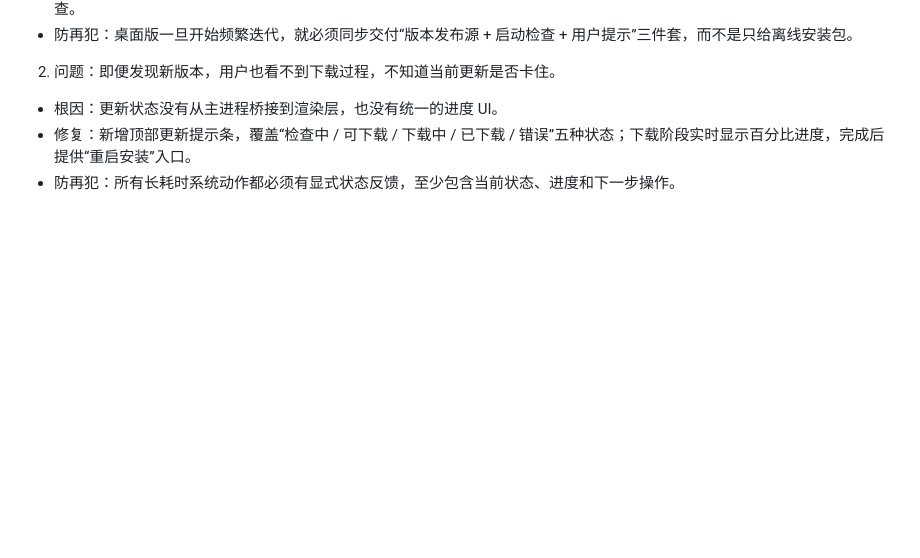
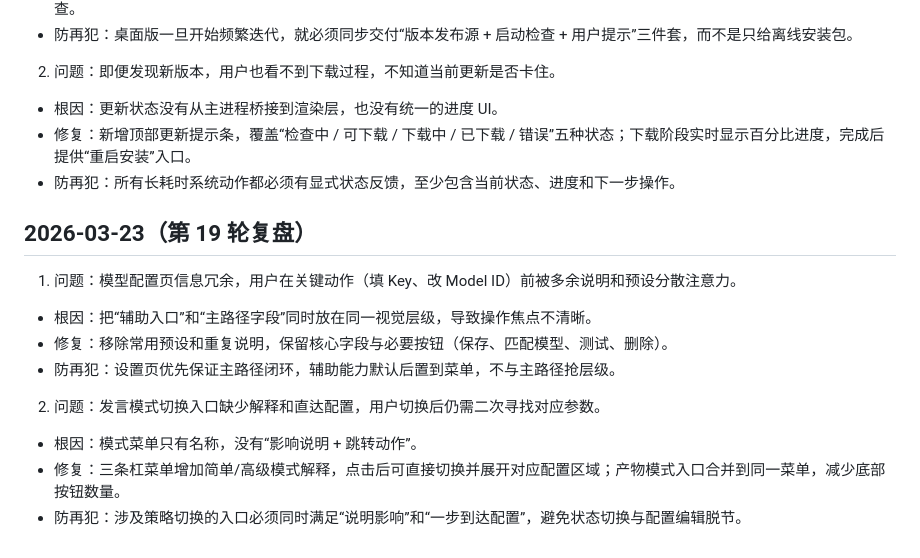
Before and after one commit to cxierl/mixagent, a Markdown page: ISSUE_LOG.md, the part around the change. Drawn GitHub-style; blank space fills up the shorter version.

Commit message:
docs: add round 19 ui/workflow postmortem

```diff
--- a/ISSUE_LOG.md
+++ b/ISSUE_LOG.md
@@ -318,3 +318,15 @@
 - 根因：更新状态没有从主进程桥接到渲染层，也没有统一的进度 UI。
 - 修复：新增顶部更新提示条，覆盖“检查中 / 可下载 / 下载中 / 已下载 / 错误”五种状态；下载阶段实时显示百分比进度，完成后提供“重启安装”入口。
 - 防再犯：所有长耗时系统动作都必须有显式状态反馈，至少包含当前状态、进度和下一步操作。
+
+## 2026-03-23（第 19 轮复盘）
+
+1. 问题：模型配置页信息冗余，用户在关键动作（填 Key、改 Model ID）前被多余说明和预设分散注意力。
+- 根因：把“辅助入口”和“主路径字段”同时放在同一视觉层级，导致操作焦点不清晰。
+- 修复：移除常用预设和重复说明，保留核心字段与必要按钮（保存、匹配模型、测试、删除）。
+- 防再犯：设置页优先保证主路径闭环，辅助能力默认后置到菜单，不与主路径抢层级。
+
+2. 问题：发言模式切换入口缺少解释和直达配置，用户切换后仍需二次寻找对应参数。
+- 根因：模式菜单只有名称，没有“影响说明 + 跳转动作”。
+- 修复：三条杠菜单增加简单/高级模式解释，点击后可直接切换并展开对应配置区域；产物模式入口合并到同一菜单，减少底部按钮数量。
+- 防再犯：涉及策略切换的入口必须同时满足“说明影响”和“一步到达配置”，避免状态切换与配置编辑脱节。
```
